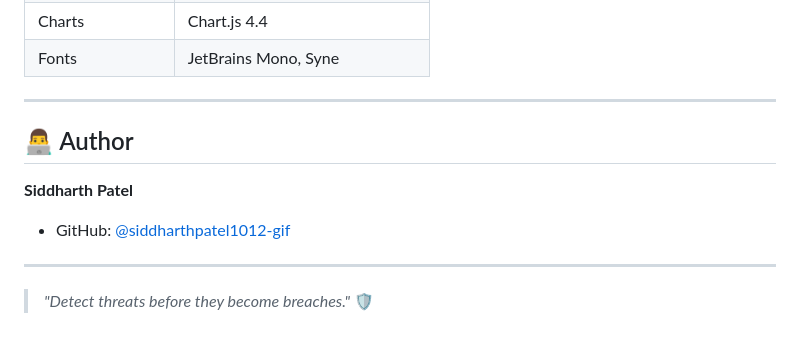
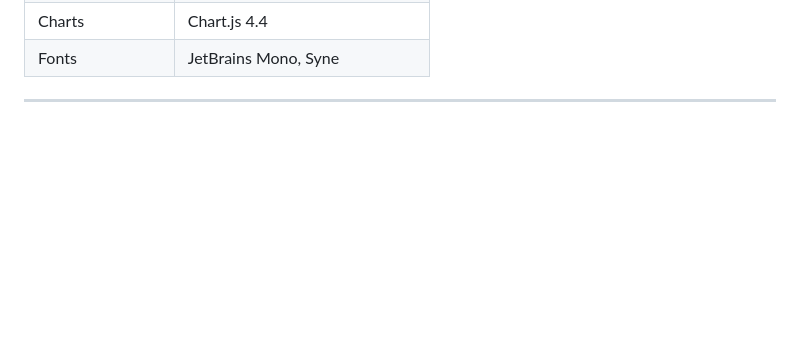
Before and after one commit to siddharthpatel1012-gif/Network-Intrusion-Detection-System, a Markdown page: README.md, the part around the change. GitHub-like rendering; blank space fills up the shorter version.

```diff
--- a/README.md
+++ b/README.md
@@ -150,12 +150,3 @@ No code changes needed — it switches automatically.
 | Fonts | JetBrains Mono, Syne |
 
 ---
-
-## 👨‍💻 Author
-
-**Siddharth Patel**
-- GitHub: [@siddharthpatel1012-gif](https://github.com/siddharthpatel1012-gif)
-
----
-
-> *"Detect threats before they become breaches."* 🛡️
```
